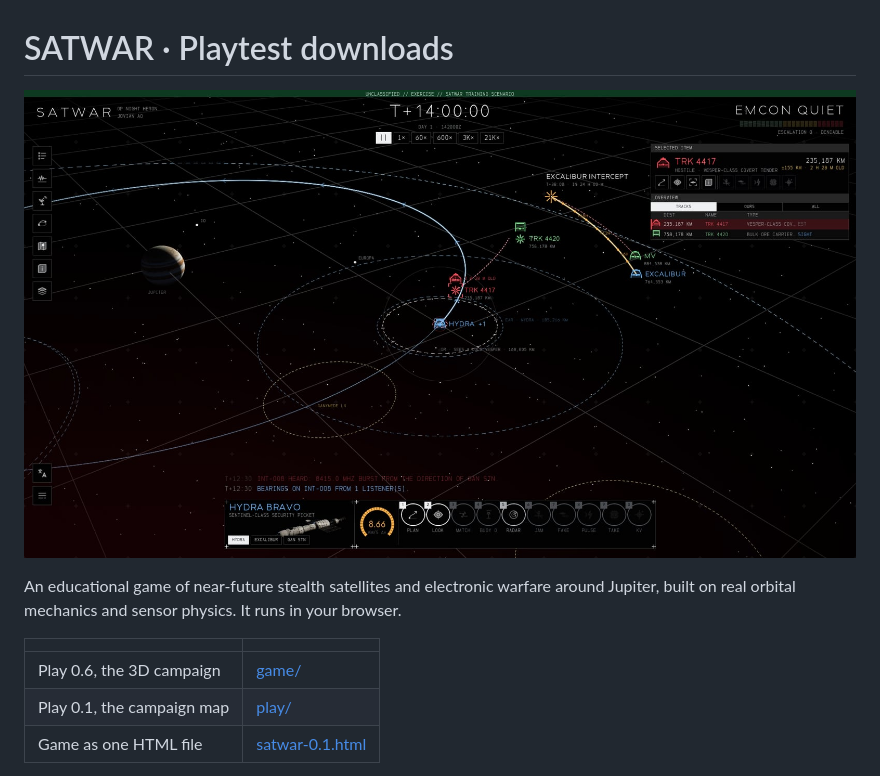
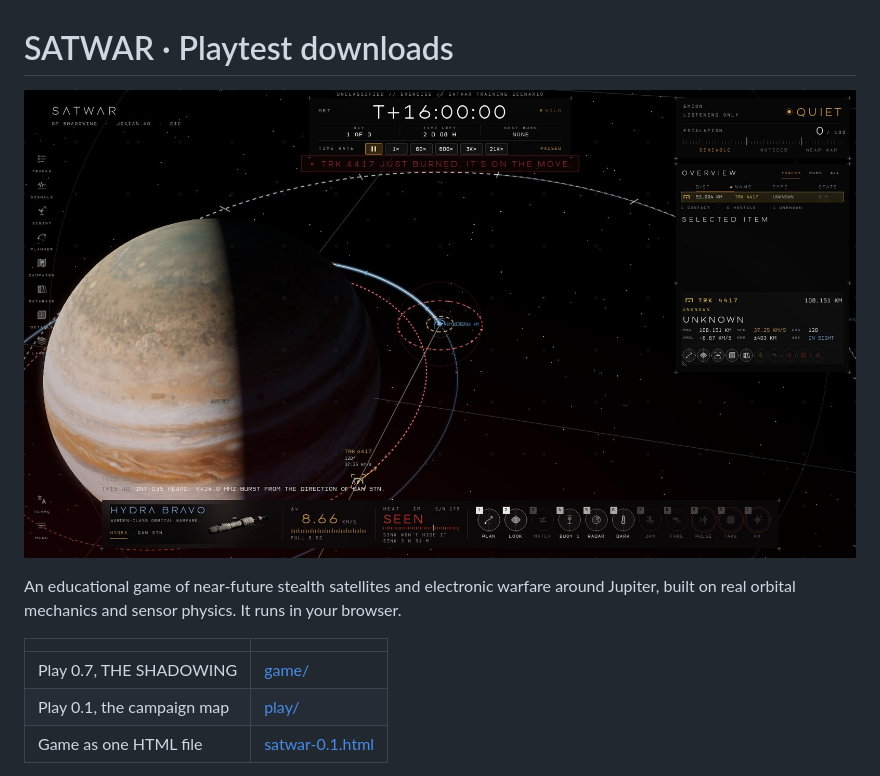
Before and after one commit to KW-Wargame/satwar-releases-playtest, a Markdown page: README.md, the part around the change. Rendered like a GitHub page; pictures changed too: images/g7-console.jpg (added).

Commit message:
Playtest 0.7: THE SHADOWING, the new console, new clip and trailer
Co-Authored-By: Claude Opus 5.5 <noreply@anthropic.com>

```diff
--- a/README.md
+++ b/README.md
@@ -1,12 +1,12 @@
 # SATWAR · Playtest downloads
 
-![The 3D space view of playtest 0.5: orbits around Jupiter, tracks with their uncertainty, and the operator's windows.](images/g-space.jpg)
+![Playtest 0.7: the console over low Jupiter orbit, with TRK 4417 beside the radar satellite ORIEL-36.](images/g7-console.jpg)
 
 An educational game of near-future stealth satellites and electronic warfare around Jupiter, built on real orbital mechanics and sensor physics. It runs in your browser.
 
 | | |
 |---|---|
-| Play 0.6, the 3D campaign | [game/](game/) |
+| Play 0.7, THE SHADOWING | [game/](game/) |
 | Play 0.1, the campaign map | [play/](play/) |
 | Game as one HTML file | [satwar-0.1.html](satwar-0.1.html) |
 
```
Also changed, not shown: images/g7-planner.jpg (added), images/g7-shadow.jpg (added), images/play-poster.jpg, images/trailer.jpg, 5 other files.
